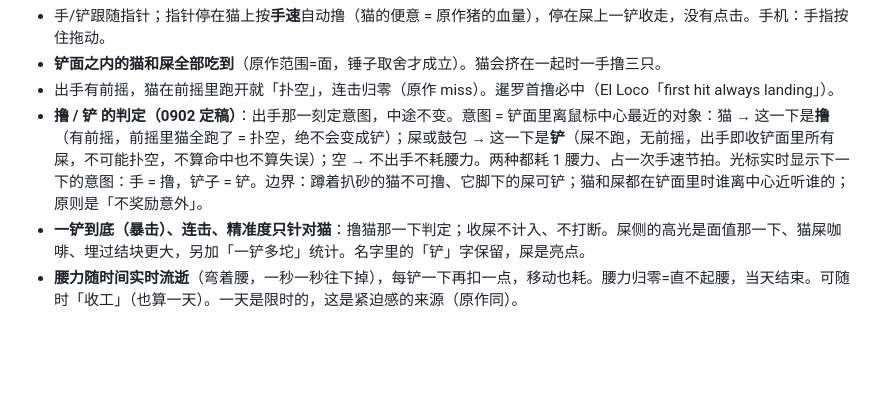
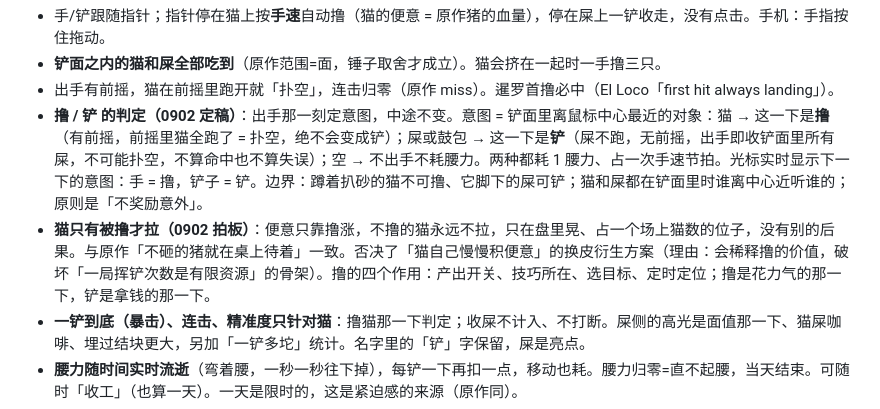
Before and after one commit to lamzzzzq/poop-must-scoop, a Markdown page: GDD.md, the part around the change. Rendered like a GitHub page; blank space fills up the shorter version.

```diff
--- a/GDD.md
+++ b/GDD.md
@@ -28,6 +28,7 @@
 - **铲面之内的猫和屎全部吃到**（原作范围=面，锤子取舍才成立）。猫会挤在一起时一手撸三只。
 - 出手有前摇，猫在前摇里跑开就「扑空」，连击归零（原作 miss）。暹罗首撸必中（El Loco「first hit always landing」）。
 - **撸 / 铲 的判定（0902 定稿）**：出手那一刻定意图，中途不变。意图 = 铲面里离鼠标中心最近的对象：猫 → 这一下是**撸**（有前摇，前摇里猫全跑了 = 扑空，绝不会变成铲）；屎或鼓包 → 这一下是**铲**（屎不跑，无前摇，出手即收铲面里所有屎，不可能扑空，不算命中也不算失误）；空 → 不出手不耗腰力。两种都耗 1 腰力、占一次手速节拍。光标实时显示下一下的意图：手 = 撸，铲子 = 铲。边界：蹲着扒砂的猫不可撸、它脚下的屎可铲；猫和屎都在铲面里时谁离中心近听谁的；原则是「不奖励意外」。
+- **猫只有被撸才拉（0902 拍板）**：便意只靠撸涨，不撸的猫永远不拉，只在盘里晃、占一个场上猫数的位子，没有别的后果。与原作「不砸的猪就在桌上待着」一致。否决了「猫自己慢慢积便意」的换皮衍生方案（理由：会稀释撸的价值，破坏「一局挥铲次数是有限资源」的骨架）。撸的四个作用：产出开关、技巧所在、选目标、定时定位；撸是花力气的那一下，铲是拿钱的那一下。
 - **一铲到底（暴击）、连击、精准度只针对猫**：撸猫那一下判定；收屎不计入、不打断。屎侧的高光是面值那一下、猫屎咖啡、埋过结块更大，另加「一铲多坨」统计。名字里的「铲」字保留，屎是亮点。
 - **腰力随时间实时流逝**（弯着腰，一秒一秒往下掉），每铲一下再扣一点，移动也耗。腰力归零=直不起腰，当天结束。可随时「收工」（也算一天）。一天是限时的，这是紧迫感的来源（原作同）。
 - 属性说法：**臂力**=一铲铲掉多少结块（伤害）· **手速**=每秒几铲（攻速）· **铲面**=一铲盖多大一片砂（范围）· **一铲到底**=暴击 · **腰力**=耐力。
```
Also changed, not shown: NEXT.md (+2 -0 lines).
